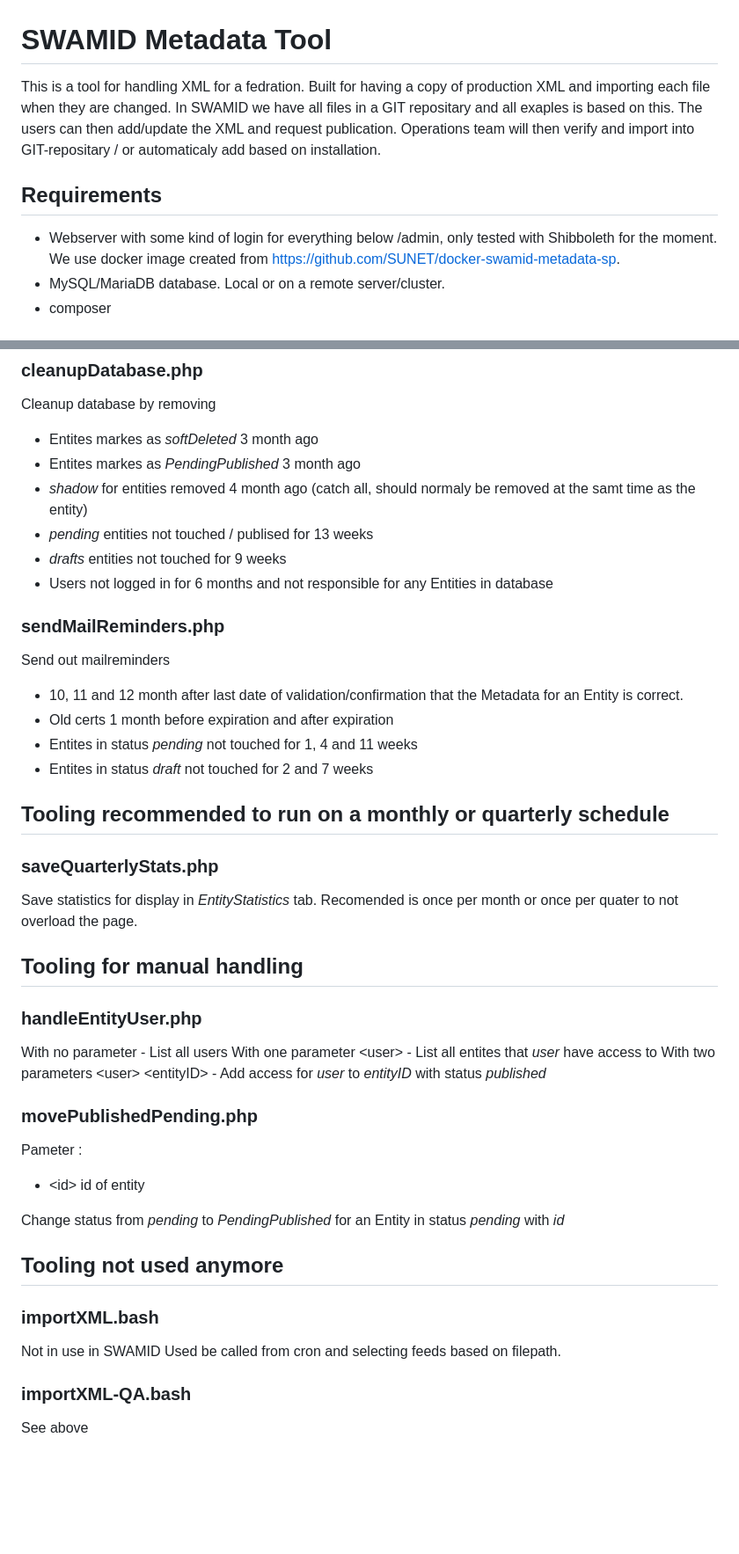
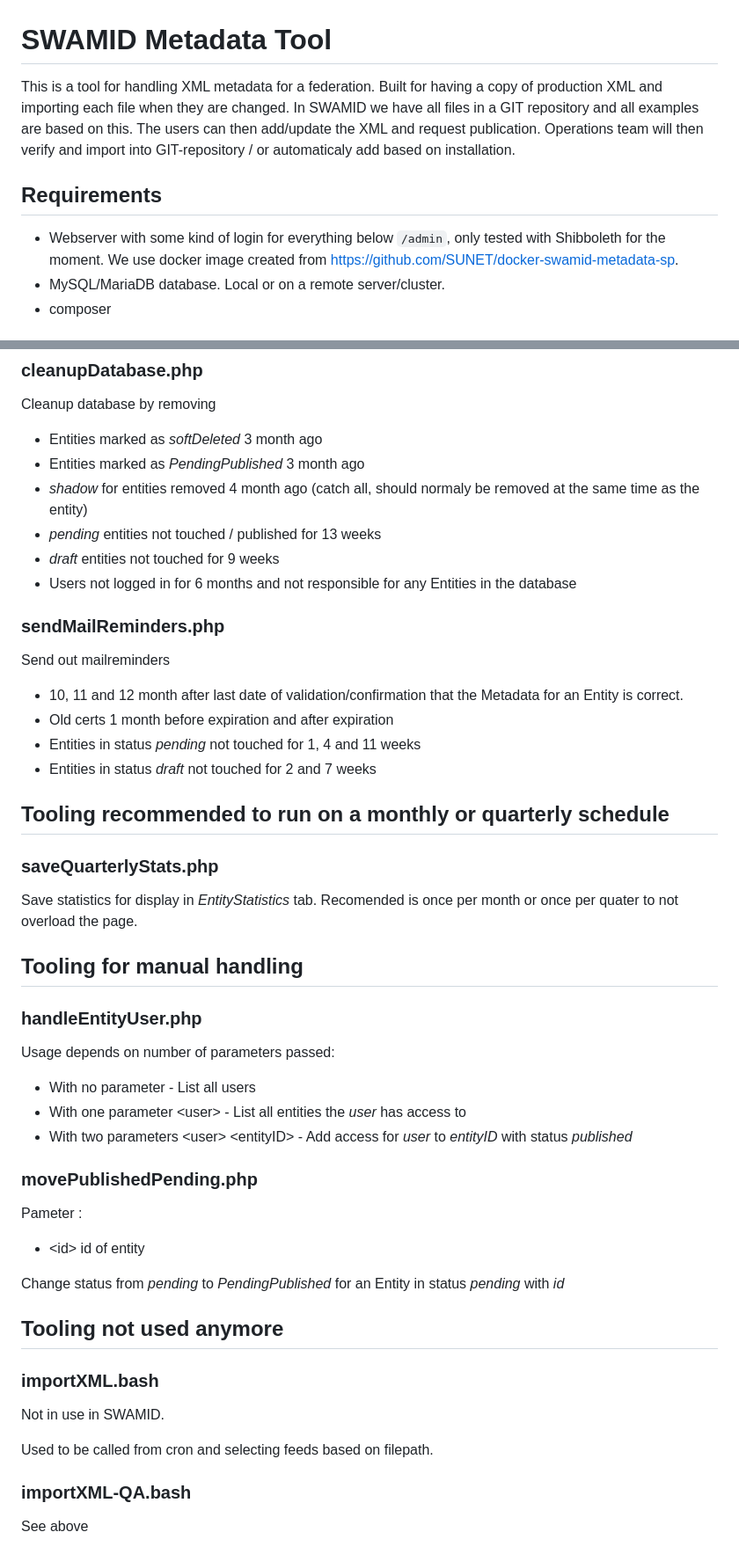
Before and after one commit to SUNET/swamid-metadata-sp, a Markdown page: README.md, 2 parts joined by grey strips. Shown at 88% size. GitHub-like rendering; blank space fills up the shorter version.

Commit message:
nfc: minor fixups to README.md
Incl. markdown format: adjacent lines get merged into a single paragraph
in markdown rendering, so either turn them into a list, or separate with
a blank line.

```diff
--- a/README.md
+++ b/README.md
@@ -1,12 +1,12 @@
 # SWAMID Metadata Tool
 
-This is a tool for handling XML for a fedration.
-Built for having a copy of production XML and importing each file when they are changed. In SWAMID we have all files in a GIT repositary and all exaples is based on this.
-The users can then add/update the XML and request publication. Operations team will then verify and import into GIT-repositary / or automaticaly add based on installation.
+This is a tool for handling XML metadata for a federation.
+Built for having a copy of production XML and importing each file when they are changed. In SWAMID we have all files in a GIT repository and all examples are based on this.
+The users can then add/update the XML and request publication. Operations team will then verify and import into GIT-repository / or automaticaly add based on installation.
 
 ## Requirements
 
-- Webserver with some kind of login for everything below /admin, only tested with Shibboleth for the moment. We use docker image created from https://github.com/SUNET/docker-swamid-metadata-sp.
+- Webserver with some kind of login for everything below `/admin`, only tested with Shibboleth for the moment. We use docker image created from https://github.com/SUNET/docker-swamid-metadata-sp.
 - MySQL/MariaDB database. Local or on a remote server/cluster.
 - composer
 
@@ -113,20 +114,20 @@ Recheck status for old URL:s
 ### cleanupDatabase.php
 
 Cleanup database by removing
-- Entites markes as *softDeleted* 3 month ago
-- Entites markes as *PendingPublished* 3 month ago
-- *shadow* for entities removed 4 month ago (catch all, should normaly be removed at the samt time as the entity)
-- *pending* entities not touched / publised for 13 weeks
-- *drafts* entities not touched for 9 weeks
-- Users not logged in for 6 months and not responsible for any Entities in database
+- Entities marked as *softDeleted* 3 month ago
+- Entities marked as *PendingPublished* 3 month ago
+- *shadow* for entities removed 4 month ago (catch all, should normaly be removed at the same time as the entity)
+- *pending* entities not touched / published for 13 weeks
+- *draft* entities not touched for 9 weeks
+- Users not logged in for 6 months and not responsible for any Entities in the database
 
 ### sendMailReminders.php
 
 Send out mailreminders
  - 10, 11 and 12 month after last date of validation/confirmation that the Metadata for an Entity is correct.
  - Old certs 1 month before expiration and after expiration
- - Entites in status *pending* not touched for 1, 4 and 11 weeks
- - Entites in status *draft* not touched for 2 and 7 weeks
+ - Entities in status *pending* not touched for 1, 4 and 11 weeks
+ - Entities in status *draft* not touched for 2 and 7 weeks
 
 ## Tooling recommended to run on a monthly or quarterly schedule
 
@@ -139,9 +140,10 @@ Recomended is once per month or once per quater to not overload the page.
 
 ### handleEntityUser.php
 
-With no parameter - List all users
-With one parameter \<user\> - List all entites that *user* have access to
-With two parameters \<user\> \<entityID\> - Add access for *user* to *entityID* with status *published*
+Usage depends on number of parameters passed:
+- With no parameter - List all users
+- With one parameter \<user\> - List all entities the *user* has access to
+- With two parameters \<user\> \<entityID\> - Add access for *user* to *entityID* with status *published*
 
 ### movePublishedPending.php
 
@@ -154,8 +156,9 @@ Change status from *pending* to *PendingPublished* for an Entity in status *pend
 
 ### importXML.bash ###
 
-Not in use in SWAMID
-Used be called from cron and selecting feeds based on filepath.
+Not in use in SWAMID.
+
+Used to be called from cron and selecting feeds based on filepath.
 
 ### importXML-QA.bash
 
```
Also changed, not shown: other parts of README.md (+8 -7 lines).
